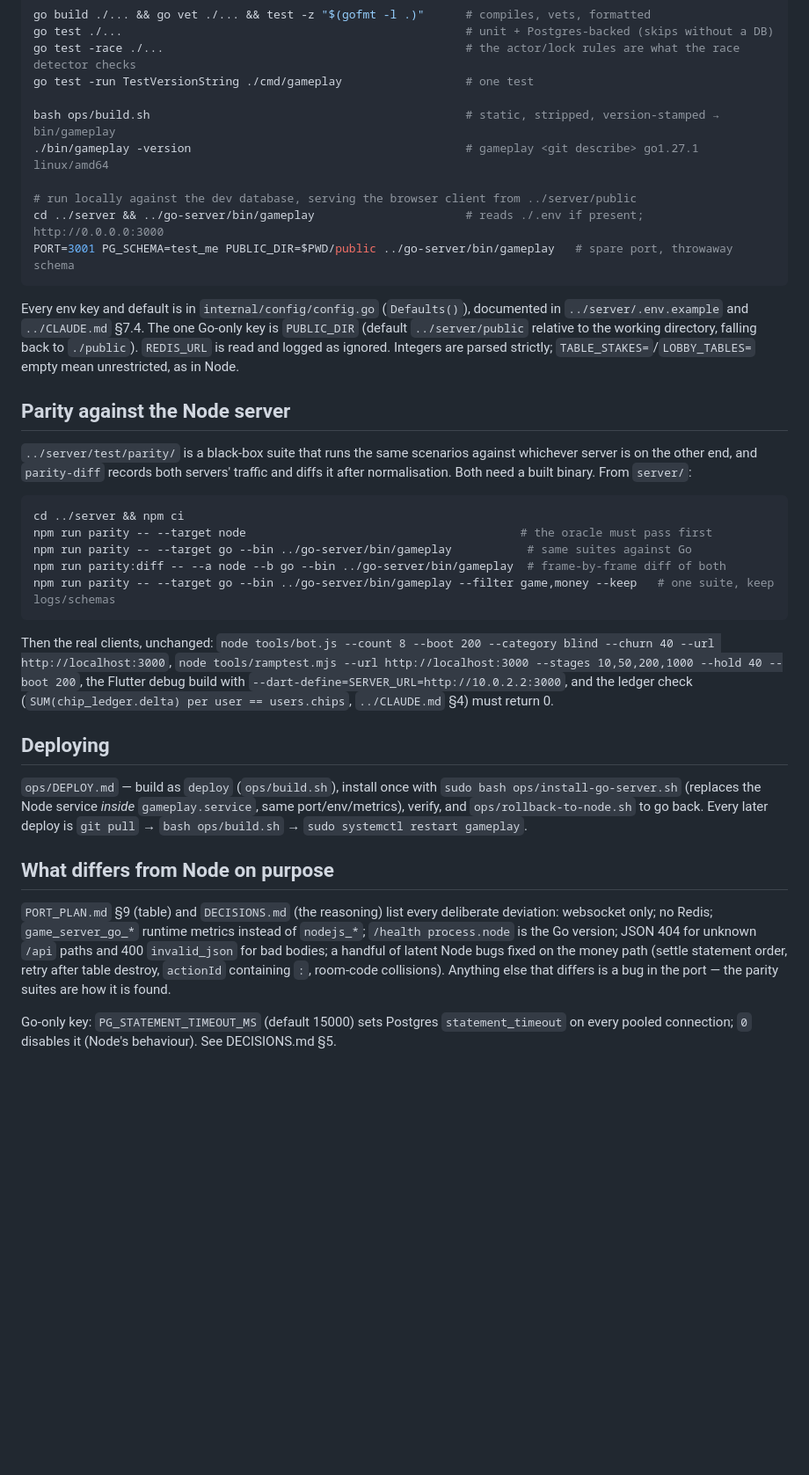
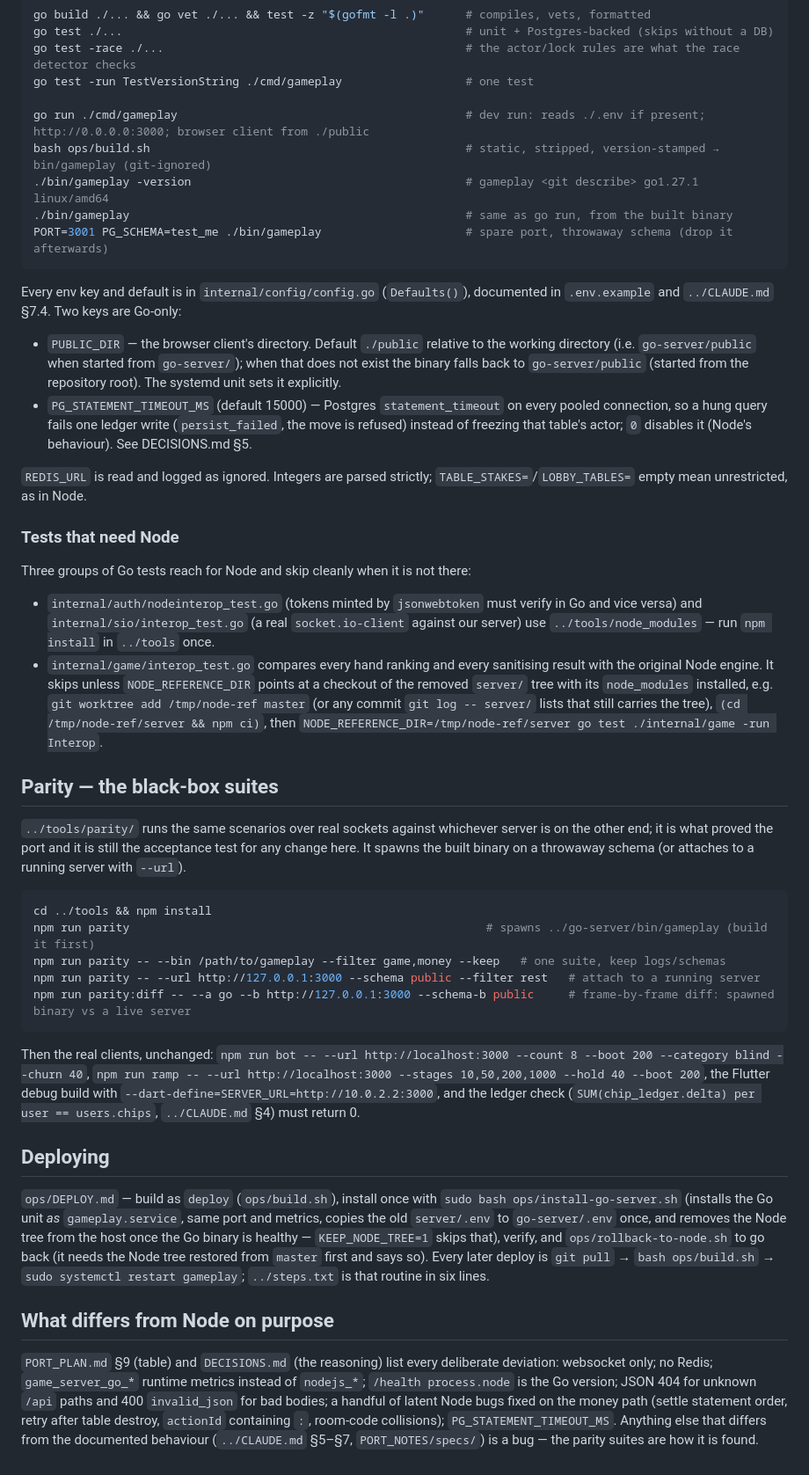
Before and after one commit to surajk543/king-teenpatti, a Markdown page: go-server/README.md, the part around one of its changes. Shown at 88% size. GitHub-like rendering; blank space fills up the shorter version.

Commit message:
noder server removed

````diff
--- a/go-server/README.md
+++ b/go-server/README.md
@@ -60,45 +65,69 @@ go test ./...                                                  # unit + Postgres
 go test -race ./...                                            # the actor/lock rules are what the race detector checks
 go test -run TestVersionString ./cmd/gameplay                  # one test
 
-bash ops/build.sh                                              # static, stripped, version-stamped → bin/gameplay
+go run ./cmd/gameplay                                          # dev run: reads ./.env if present; http://0.0.0.0:3000; browser client from ./public
+bash ops/build.sh                                              # static, stripped, version-stamped → bin/gameplay (git-ignored)
 ./bin/gameplay -version                                        # gameplay <git describe> go1.27.1 linux/amd64
-
-# run locally against the dev database, serving the browser client from ../server/public
-cd ../server && ../go-server/bin/gameplay                      # reads ./.env if present; http://0.0.0.0:3000
-PORT=3001 PG_SCHEMA=test_me PUBLIC_DIR=$PWD/public ../go-server/bin/gameplay   # spare port, throwaway schema
+./bin/gameplay                                                 # same as go run, from the built binary
+PORT=3001 PG_SCHEMA=test_me ./bin/gameplay                     # spare port, throwaway schema (drop it afterwards)
 ```
 
 Every env key and default is in `internal/config/config.go` (`Defaults()`), documented in
-`../server/.env.example` and `../CLAUDE.md` §7.4. The one Go-only key is `PUBLIC_DIR` (default
-`../server/public` relative to the working directory, falling back to `./public`). `REDIS_URL` is
-read and logged as ignored. Integers are parsed strictly; `TABLE_STAKES=`/`LOBBY_TABLES=` empty
-mean unrestricted, as in Node.
+`.env.example` and `../CLAUDE.md` §7.4. Two keys are Go-only:
 
-## Parity against the Node server
+- `PUBLIC_DIR` — the browser client's directory. Default `./public` relative to the working
+  directory (i.e. `go-server/public` when started from `go-server/`); when that does not exist the
+  binary falls back to `go-server/public` (started from the repository root). The systemd unit sets
+  it explicitly.
+- `PG_STATEMENT_TIMEOUT_MS` (default 15000) — Postgres `statement_timeout` on every pooled
+  connection, so a hung query fails one ledger write (`persist_failed`, the move is refused) instead
+  of freezing that table's actor; `0` disables it (Node's behaviour). See DECISIONS.md §5.
 
-`../server/test/parity/` is a black-box suite that runs the same scenarios against whichever
-server is on the other end, and `parity-diff` records both servers' traffic and diffs it after
-normalisation. Both need a built binary. From `server/`:
+`REDIS_URL` is read and logged as ignored. Integers are parsed strictly; `TABLE_STAKES=`/`LOBBY_TABLES=`
+empty mean unrestricted, as in Node.
+
+### Tests that need Node
+
+Three groups of Go tests reach for Node and skip cleanly when it is not there:
+
+- `internal/auth/nodeinterop_test.go` (tokens minted by `jsonwebtoken` must verify in Go and vice
+  versa) and `internal/sio/interop_test.go` (a real `socket.io-client` against our server) use
+  `../tools/node_modules` — run `npm install` in `../tools` once.
+- `internal/game/interop_test.go` compares every hand ranking and every sanitising result with the
+  original Node engine. It skips unless `NODE_REFERENCE_DIR` points at a checkout of the removed
+  `server/` tree with its `node_modules` installed, e.g.
+  `git worktree add /tmp/node-ref master` (or any commit `git log -- server/` lists that still carries
+  the tree), `(cd /tmp/node-ref/server && npm ci)`, then
+  `NODE_REFERENCE_DIR=/tmp/node-ref/server go test ./internal/game -run Interop`.
+
+## Parity — the black-box suites
+
+`../tools/parity/` runs the same scenarios over real sockets against whichever server is on the
+other end; it is what proved the port and it is still the acceptance test for any change here. It
+spawns the built binary on a throwaway schema (or attaches to a running server with `--url`).
 
 ```bash
-cd ../server && npm ci
-npm run parity -- --target node                                        # the oracle must pass first
-npm run parity -- --target go --bin ../go-server/bin/gameplay           # same suites against Go
-npm run parity:diff -- --a node --b go --bin ../go-server/bin/gameplay  # frame-by-frame diff of both
-npm run parity -- --target go --bin ../go-server/bin/gameplay --filter game,money --keep   # one suite, keep logs/schemas
+cd ../tools && npm install
+npm run parity                                                    # spawns ../go-server/bin/gameplay (build it first)
+npm run parity -- --bin /path/to/gameplay --filter game,money --keep   # one suite, keep logs/schemas
+npm run parity -- --url http://127.0.0.1:3000 --schema public --filter rest   # attach to a running server
+npm run parity:diff -- --a go --b http://127.0.0.1:3000 --schema-b public     # frame-by-frame diff: spawned binary vs a live server
 ```
 
-Then the real clients, unchanged: `node tools/bot.js --count 8 --boot 200 --category blind --churn 40 --url http://localhost:3000`,
-`node tools/ramptest.mjs --url http://localhost:3000 --stages 10,50,200,1000 --hold 40 --boot 200`,
+Then the real clients, unchanged: `npm run bot -- --url http://localhost:3000 --count 8 --boot 200 --category blind --churn 40`,
+`npm run ramp -- --url http://localhost:3000 --stages 10,50,200,1000 --hold 40 --boot 200`,
 the Flutter debug build with `--dart-define=SERVER_URL=http://10.0.2.2:3000`, and the ledger check
 (`SUM(chip_ledger.delta) per user == users.chips`, `../CLAUDE.md` §4) must return 0.
 
 ## Deploying
 
 `ops/DEPLOY.md` — build as `deploy` (`ops/build.sh`), install once with
-`sudo bash ops/install-go-server.sh` (replaces the Node service *inside* `gameplay.service`, same
-port/env/metrics), verify, and `ops/rollback-to-node.sh` to go back. Every later deploy is
-`git pull` → `bash ops/build.sh` → `sudo systemctl restart gameplay`.
+`sudo bash ops/install-go-server.sh` (installs the Go unit *as* `gameplay.service`, same port and
+metrics, copies the old `server/.env` to `go-server/.env` once, and removes the Node tree from the
+host once the Go binary is healthy — `KEEP_NODE_TREE=1` skips that), verify, and
+`ops/rollback-to-node.sh` to go back (it needs the Node tree restored from `master` first and says
+so). Every later deploy is `git pull` → `bash ops/build.sh` → `sudo systemctl restart gameplay`;
+`../steps.txt` is that routine in six lines.
 
 ## What differs from Node on purpose
 
@@ -106,7 +135,6 @@ port/env/metrics), verify, and `ops/rollback-to-node.sh` to go back. Every later
 websocket only; no Redis; `game_server_go_*` runtime metrics instead of `nodejs_*`;
 `/health process.node` is the Go version; JSON 404 for unknown `/api` paths and 400
 `invalid_json` for bad bodies; a handful of latent Node bugs fixed on the money path (settle
-statement order, retry after table destroy, `actionId` containing `:`, room-code collisions).
-Anything else that differs is a bug in the port — the parity suites are how it is found.
-
-Go-only key: `PG_STATEMENT_TIMEOUT_MS` (default 15000) sets Postgres `statement_timeout` on every pooled connection; `0` disables it (Node's behaviour). See DECISIONS.md §5.
+statement order, retry after table destroy, `actionId` containing `:`, room-code collisions);
+`PG_STATEMENT_TIMEOUT_MS`. Anything else that differs from the documented behaviour
+(`../CLAUDE.md` §5–§7, `PORT_NOTES/specs/`) is a bug — the parity suites are how it is found.
````
Also changed, not shown: other parts of go-server/README.md (+18 -13 lines), README.md (+4 -3 lines).
